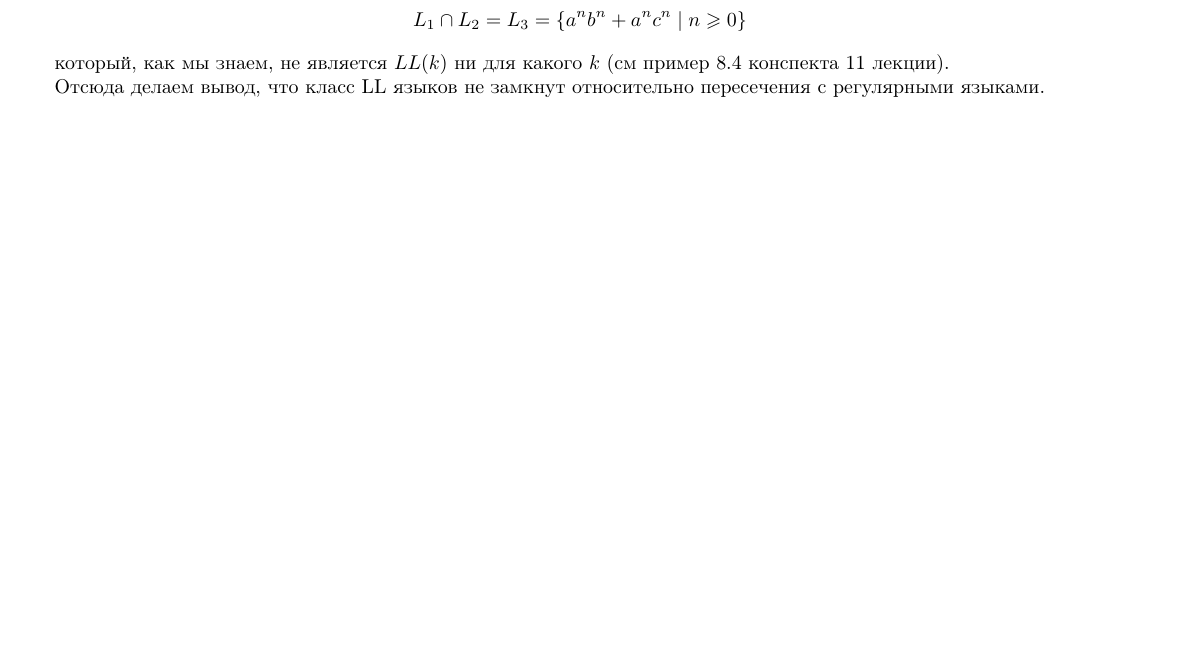
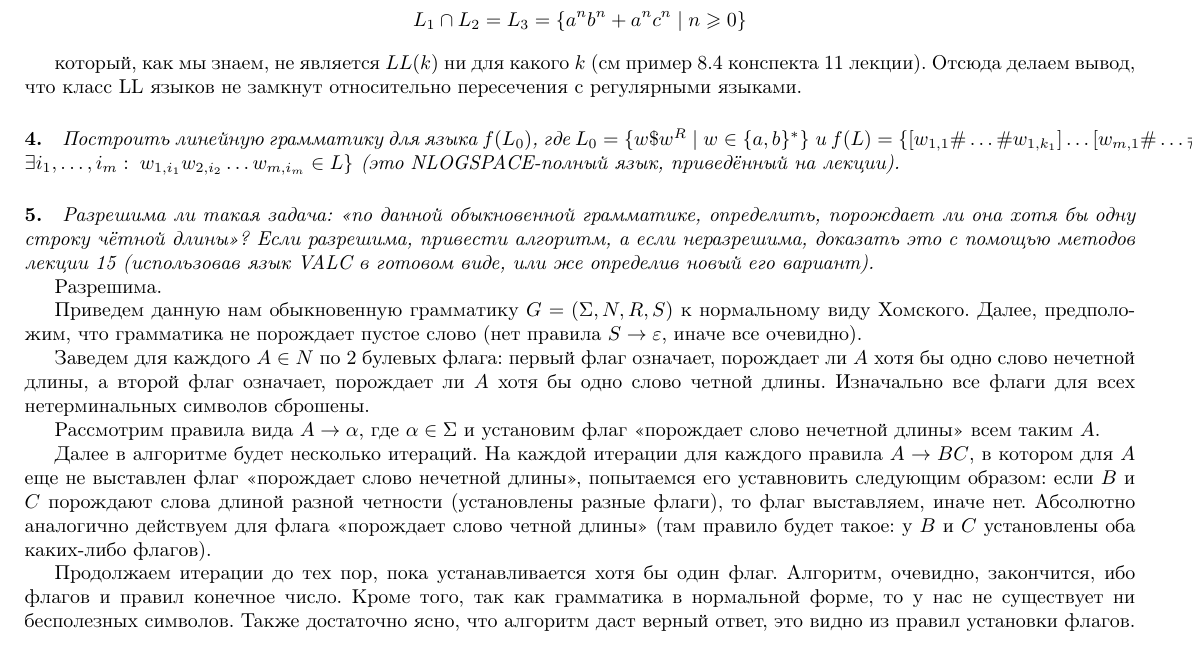
Before and after one commit to Doxxer/SPbAU-Fall-2014, a LaTeX problem sheet (FG/hw2/hw2.tex): part of page 5 of 5, cut so that both start at the same text, the shorter picture padded with empty space. Compiled offline with pdfLaTeX.

Commit message:
FG hw2 task5 added

```diff
--- a/FG/hw2/hw2.tex
+++ b/FG/hw2/hw2.tex
@@ -292,8 +292,23 @@ L_2 = a^*(b^* \mid c^*) \\
 L_1 \cap L_2 = L_3 = \{ a^nb^n + a^nc^n\mid n \geqslant 0 \}
 \end{align*}
 
-который, как мы знаем, не является $LL(k)$ ни для какого $k$ (см пример 8.4 конспекта 11 лекции).
+который, как мы знаем, не является $LL(k)$ ни для какого $k$ (см пример 8.4 конспекта 11 лекции). Отсюда делаем вывод, что класс LL языков не замкнут относительно пересечения с регулярными языками.
 
-Отсюда делаем вывод, что класс LL языков не замкнут относительно пересечения с регулярными языками.
+\paragraph*{4.} \textit{Построить линейную грамматику для языка $f(L_0)$, где $L_0 = \{ w\$w^R \mid w \in \{a,b\}^* \}$ и $f(L) = \{ [w_{1,1} \# \ldots \# w_{1, k_1}] \ldots [w_{m,1} \# \ldots \# w_{m, k_m}] \mid \exists i_1, \ldots, i_m: \; w_{1,i_1} w_{2,i_2} \ldots w_{m,i_m} \in L \}$ (это NLOGSPACE-полный язык, приведённый на лекции).}
+
+\paragraph*{5.} \textit{Разрешима ли такая задача: <<по данной обыкновенной грамматике, определить, порождает ли она хотя бы одну строку чётной длины>>? Если разрешима, привести алгоритм, а если неразрешима, доказать это с помощью методов лекции 15 (использовав язык VALC в готовом виде, или же определив новый его вариант).}
+
+Разрешима.
+
+Приведем данную нам обыкновенную грамматику $G = (\Sigma,N,R,S)$ к нормальному виду Хомского. Далее, предположим, что грамматика не порождает пустое слово (нет правила $S \to \varepsilon$, иначе все очевидно).
+
+Заведем для каждого $A \in N$ по 2 булевых флага: первый флаг означает, порождает ли $A$ хотя бы одно слово нечетной длины, а второй флаг означает, порождает ли $A$ хотя бы одно слово четной длины. Изначально все флаги для всех нетерминальных символов сброшены.
+
+Рассмотрим правила вида $A \to \alpha$, где $\alpha \in \Sigma$ и установим флаг <<порождает слово нечетной длины>> всем таким $A$.
+
+Далее в алгоритме будет несколько итераций. На каждой итерации для каждого правила $A \to BC$, в котором для $A$ еще не выставлен флаг <<порождает слово нечетной длины>>, попытаемся его уставновить следующим образом: если $B$ и $C$ порождают слова длиной разной четности (установлены разные флаги), то флаг выставляем, иначе нет. Абсолютно аналогично действуем для флага <<порождает слово четной длины>> (там правило будет такое: у $B$ и $C$ установлены оба каких-либо флагов).
+
+Продолжаем итерации до тех пор, пока устанавливается хотя бы один флаг. Алгоритм, очевидно, закончится, ибо флагов и правил конечное число. Кроме того, так как грамматика в нормальной форме, то у нас не существует ни бесполезных символов.
+Также достаточно ясно, что алгоритм даст верный ответ, это видно из правил установки флагов.
 
 \end{document}
```
Also changed, not shown: FG/hw2/hw2.pdf.
